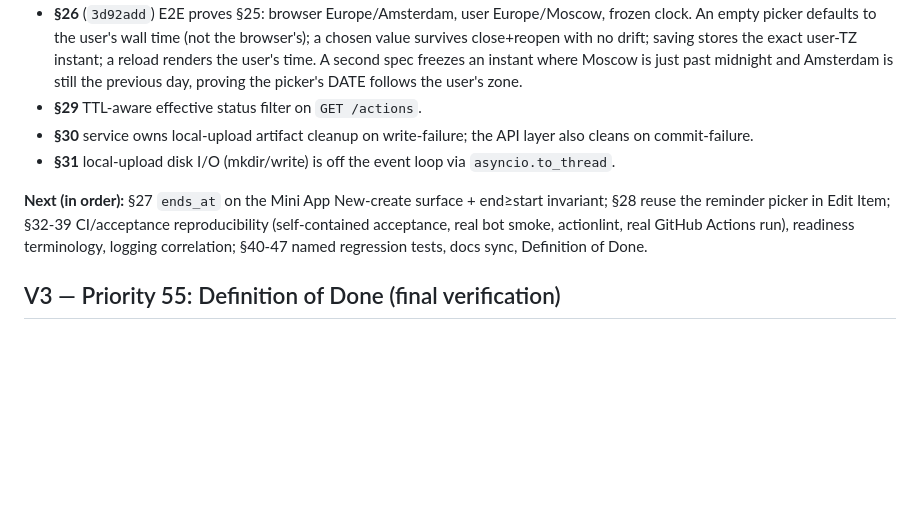
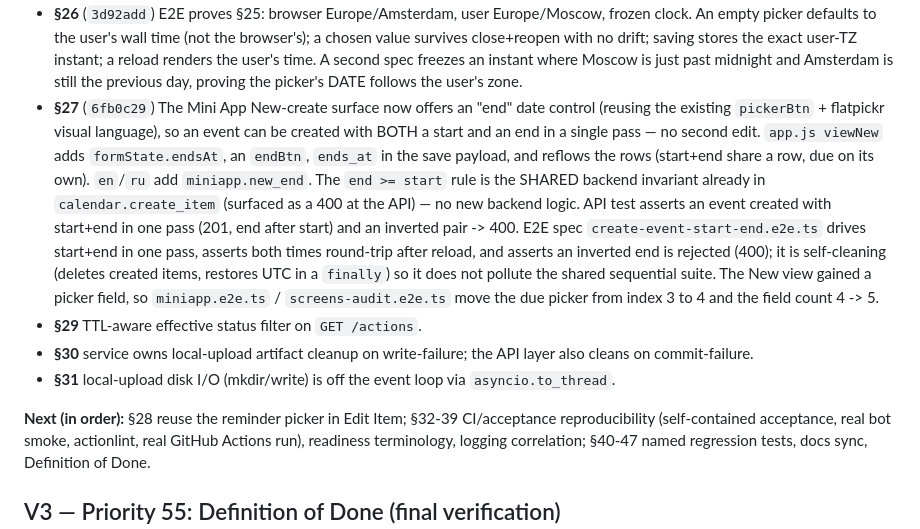
Before and after one commit to LedyBacer/telegram-assistant, a Markdown page: PROGRESS.md, the part around the change. Rendered like a GitHub page; blank space fills up the shorter version.

Commit message:
docs: PROGRESS V4 — §27 New-surface start+end one pass done (V4 §27)

```diff
--- a/PROGRESS.md
+++ b/PROGRESS.md
@@ -108,14 +108,28 @@ tree clean at each boundary (full suite + Ruff green before each commit).
   user's time. A second spec freezes an instant where Moscow is just past
   midnight and Amsterdam is still the previous day, proving the picker's
   DATE follows the user's zone.
+- **§27** (`6fb0c29`) The Mini App New-create surface now offers an "end"
+  date control (reusing the existing `pickerBtn` + flatpickr visual language),
+  so an event can be created with BOTH a start and an end in a single pass —
+  no second edit. `app.js viewNew` adds `formState.endsAt`, an `endBtn`,
+  `ends_at` in the save payload, and reflows the rows (start+end share a row,
+  due on its own). `en`/`ru` add `miniapp.new_end`. The `end >= start` rule is
+  the SHARED backend invariant already in `calendar.create_item` (surfaced as
+  a 400 at the API) — no new backend logic. API test asserts an event created
+  with start+end in one pass (201, end after start) and an inverted pair ->
+  400. E2E spec `create-event-start-end.e2e.ts` drives start+end in one pass,
+  asserts both times round-trip after reload, and asserts an inverted end is
+  rejected (400); it is self-cleaning (deletes created items, restores UTC in
+  a `finally`) so it does not pollute the shared sequential suite. The New view
+  gained a picker field, so `miniapp.e2e.ts` / `screens-audit.e2e.ts` move the
+  due picker from index 3 to 4 and the field count 4 -> 5.
 - **§29** TTL-aware effective status filter on `GET /actions`.
 - **§30** service owns local-upload artifact cleanup on write-failure; the
   API layer also cleans on commit-failure.
 - **§31** local-upload disk I/O (mkdir/write) is off the event loop via
   `asyncio.to_thread`.
 
-**Next (in order):** §27 `ends_at` on the Mini App New-create surface +
-end≥start invariant; §28 reuse the reminder picker in Edit Item; §32-39
+**Next (in order):** §28 reuse the reminder picker in Edit Item; §32-39
 CI/acceptance reproducibility (self-contained acceptance, real bot smoke,
 actionlint, real GitHub Actions run), readiness terminology, logging
 correlation; §40-47 named regression tests, docs sync, Definition of Done.
```
